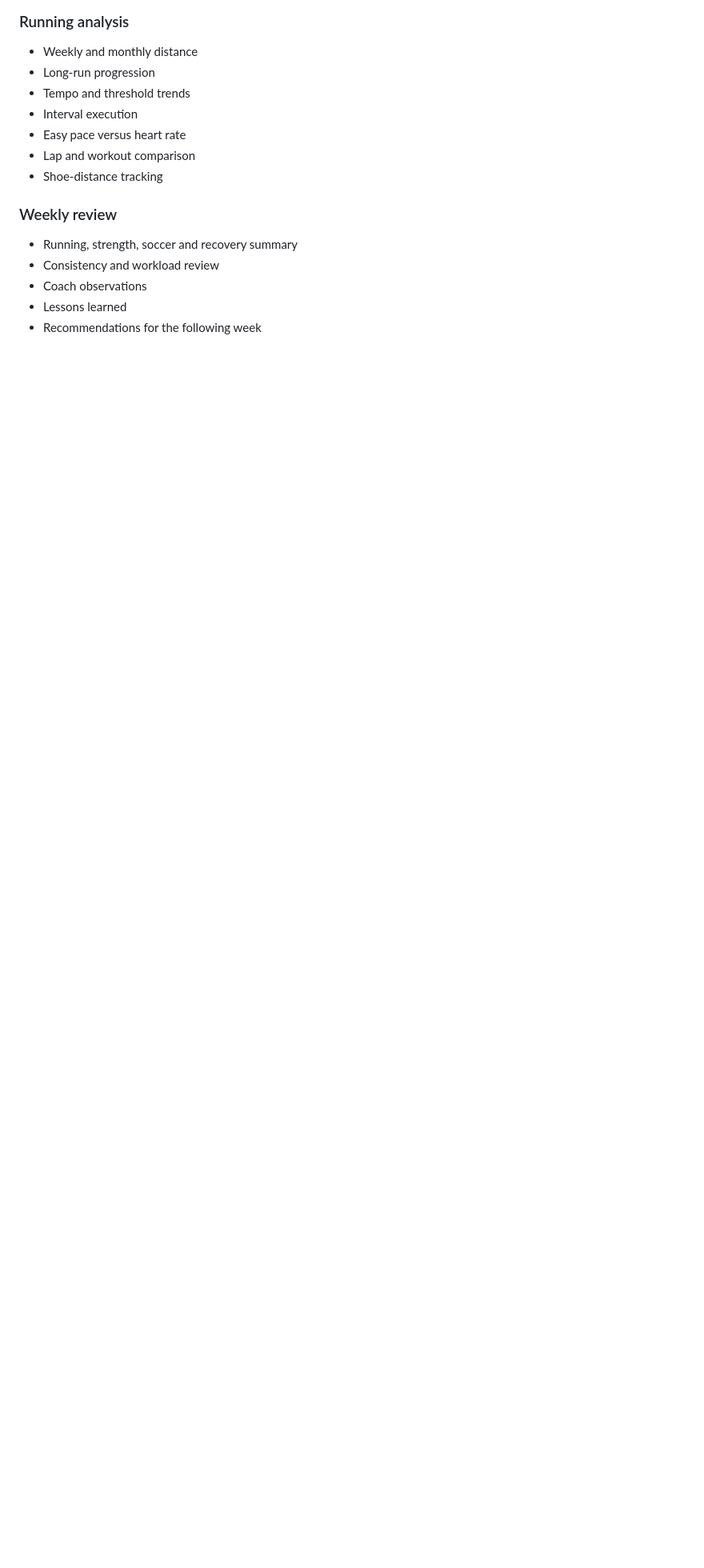
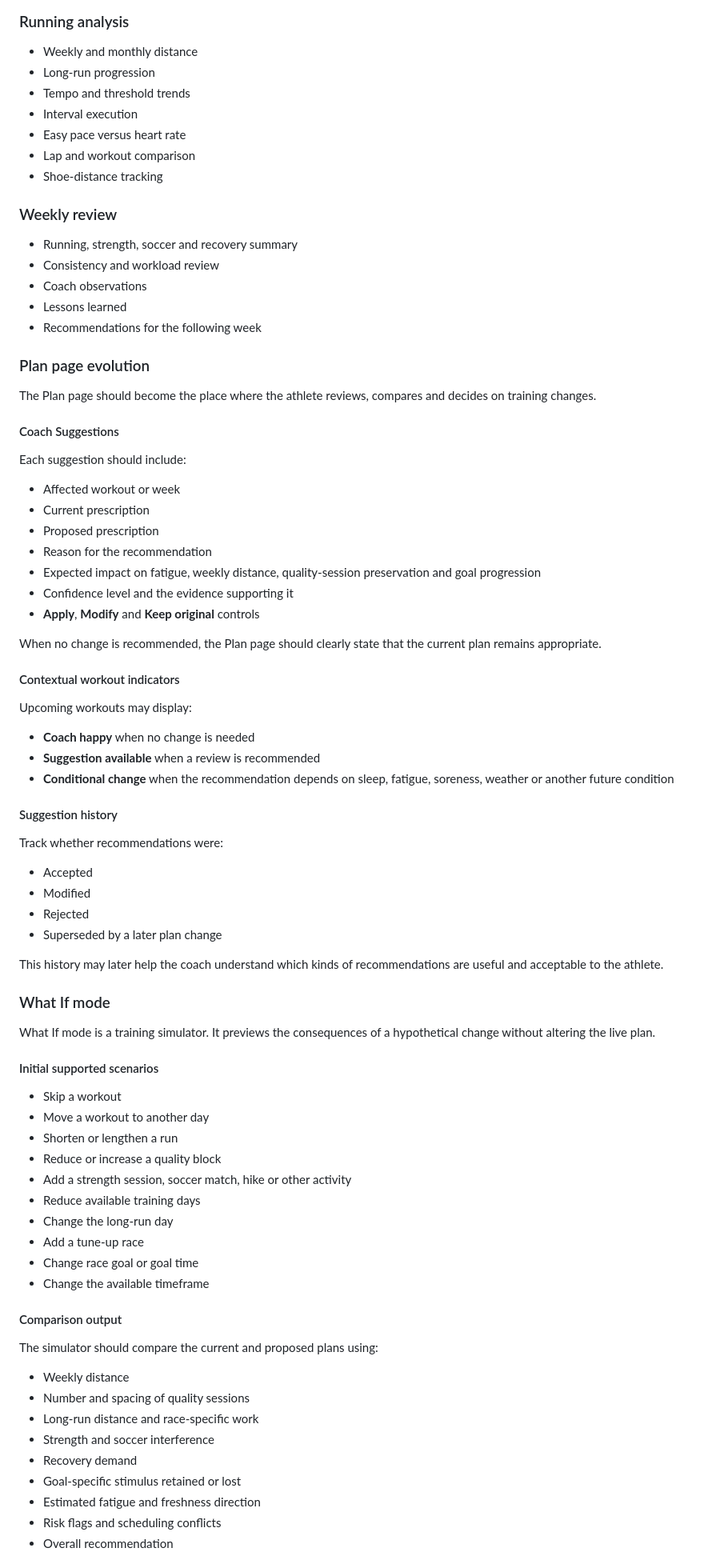
Before and after one commit to joshld/training-dashboard, a Markdown page: ROADMAP.md, the part around one of its changes. Shown at 80% size. Rendered like a GitHub page; blank space fills up the shorter version.

Commit message:
Add plan suggestions and what-if simulator to roadmap

```diff
--- a/ROADMAP.md
+++ b/ROADMAP.md
@@ -107,3 +121,72 @@ The user remains in control. The system may recommend changes, explain trade-off
 - Coach observations
 - Lessons learned
 - Recommendations for the following week
+
+### Plan page evolution
+
+The Plan page should become the place where the athlete reviews, compares and decides on training changes.
+
+#### Coach Suggestions
+
+Each suggestion should include:
+
+- Affected workout or week
+- Current prescription
+- Proposed prescription
+- Reason for the recommendation
+- Expected impact on fatigue, weekly distance, quality-session preservation and goal progression
+- Confidence level and the evidence supporting it
+- **Apply**, **Modify** and **Keep original** controls
+
+When no change is recommended, the Plan page should clearly state that the current plan remains appropriate.
+
+#### Contextual workout indicators
+
+Upcoming workouts may display:
+
+- **Coach happy** when no change is needed
+- **Suggestion available** when a review is recommended
+- **Conditional change** when the recommendation depends on sleep, fatigue, soreness, weather or another future condition
+
+#### Suggestion history
+
+Track whether recommendations were:
+
+- Accepted
+- Modified
+- Rejected
+- Superseded by a later plan change
+
+This history may later help the coach understand which kinds of recommendations are useful and acceptable to the athlete.
+
+### What If mode
+
+What If mode is a training simulator. It previews the consequences of a hypothetical change without altering the live plan.
+
+#### Initial supported scenarios
+
+- Skip a workout
+- Move a workout to another day
+- Shorten or lengthen a run
+- Reduce or increase a quality block
+- Add a strength session, soccer match, hike or other activity
+- Reduce available training days
+- Change the long-run day
+- Add a tune-up race
+- Change race goal or goal time
+- Change the available timeframe
+
+#### Comparison output
+
+The simulator should compare the current and proposed plans using:
+
+- Weekly distance
+- Number and spacing of quality sessions
+- Long-run distance and race-specific work
+- Strength and soccer interference
+- Recovery demand
+- Goal-specific stimulus retained or lost
+- Estimated fatigue and freshness direction
+- Risk flags and scheduling conflicts
+- Overall recommendation
+
```
Also changed, not shown: other parts of ROADMAP.md (+36 -1 lines).
